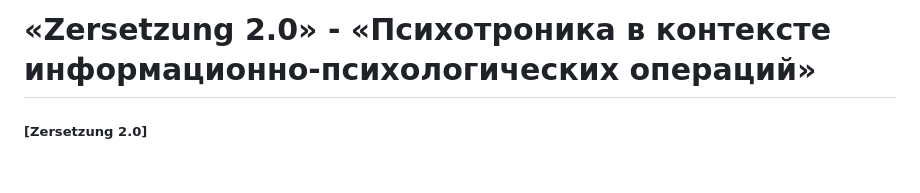
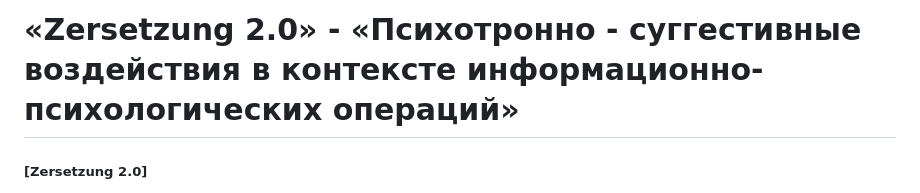
Before and after one commit to zersetsung/zersetsung.github.io, a Markdown page: README.md, the part around the change. Rendered like a GitHub page; blank space fills up the shorter version.

```diff
--- a/README.md
+++ b/README.md
@@ -1,4 +1,4 @@
-# «Zersetzung 2.0» - «Психотроника в контексте информационно-психологических операций»
+# «Zersetzung 2.0» - «Психотронно - суггестивные воздействия в контексте информационно-психологических операций»
 ##### [Zersetzung 2.0]
 > Это программно-аппаратный комплекс мер по дистанционному деструктивному воздействию на личность, использующий алгоритмизированные методы психологического изнурения и сетевой мониторинг для системного разрушения жизнедеятельности субъекта, с целью его социальной изоляции и правовой дискредитации через имитацию клинической картины психического заболевания.
 
```
